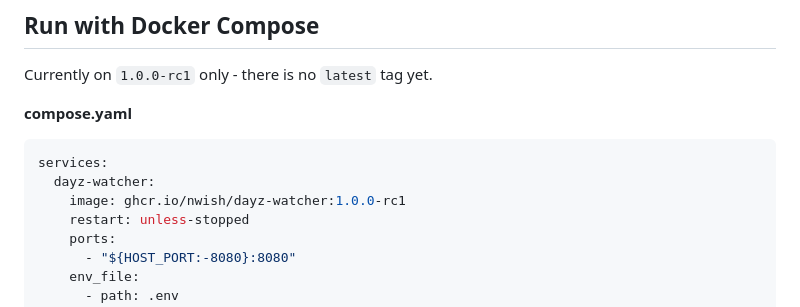
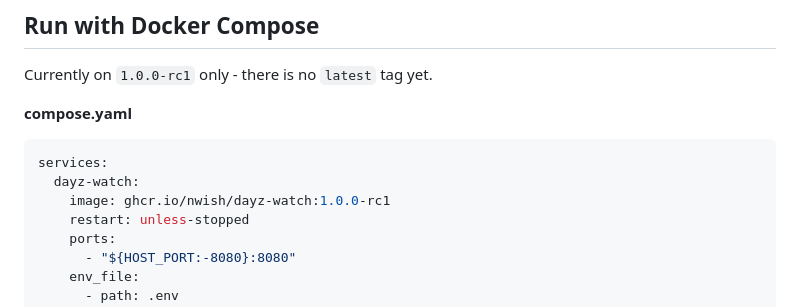
Before and after one commit to nwish/dayz-watch, a Markdown page: README.md, the part around one of its changes. GitHub-like rendering.

Commit message:
fix app name in readme

````diff
--- a/README.md
+++ b/README.md
@@ -24,8 +24,8 @@ Currently on `1.0.0-rc1` only - there is no `latest` tag yet.
 **compose.yaml**
 ```sh
 services:
-  dayz-watcher:
-    image: ghcr.io/nwish/dayz-watcher:1.0.0-rc1
+  dayz-watch:
+    image: ghcr.io/nwish/dayz-watch:1.0.0-rc1
     restart: unless-stopped
     ports:
       - "${HOST_PORT:-8080}:8080"
````
Also changed, not shown: other parts of README.md (+6 -6 lines).
